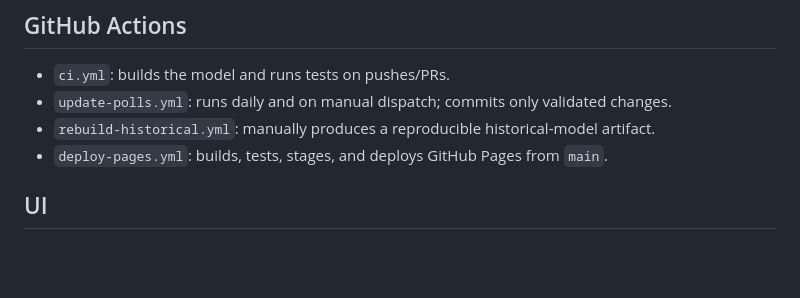
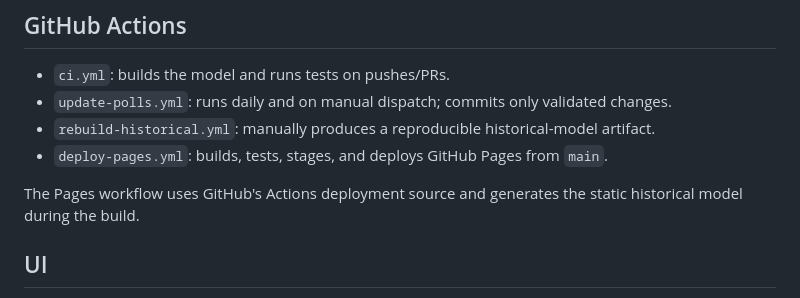
Before and after one commit to danpolo/PollTrust, a Markdown page: README.md, the part around the change. GitHub-like rendering; blank space fills up the shorter version.

Commit message:
Verify fixed Pages deployment

```diff
--- a/README.md
+++ b/README.md
@@ -64,6 +64,8 @@ The frontend consumes only the generated static model; it does not recompute the
 - `rebuild-historical.yml`: manually produces a reproducible historical-model artifact.
 - `deploy-pages.yml`: builds, tests, stages, and deploys GitHub Pages from `main`.
 
+The Pages workflow uses GitHub's Actions deployment source and generates the static historical model during the build.
+
 ## UI
 
 All user-facing application copy is Hebrew and the document is `dir="rtl"`. Code, filenames, documentation, and identifiers are English.
```
